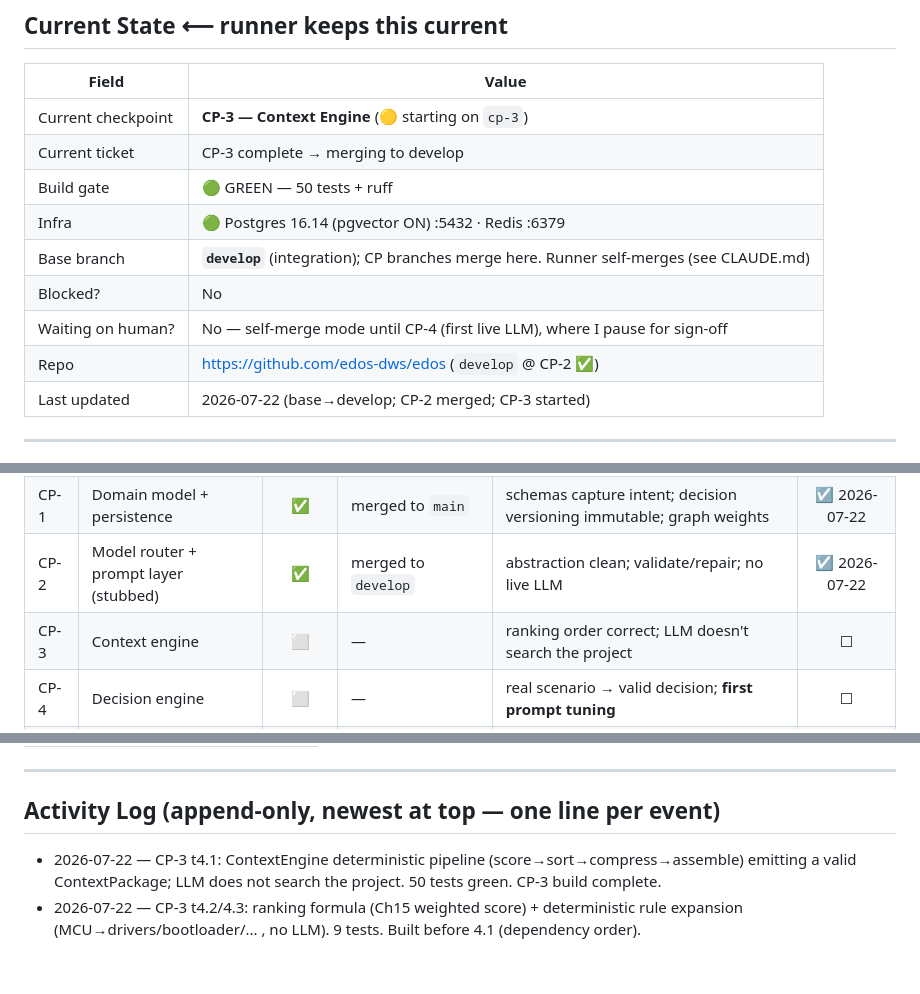
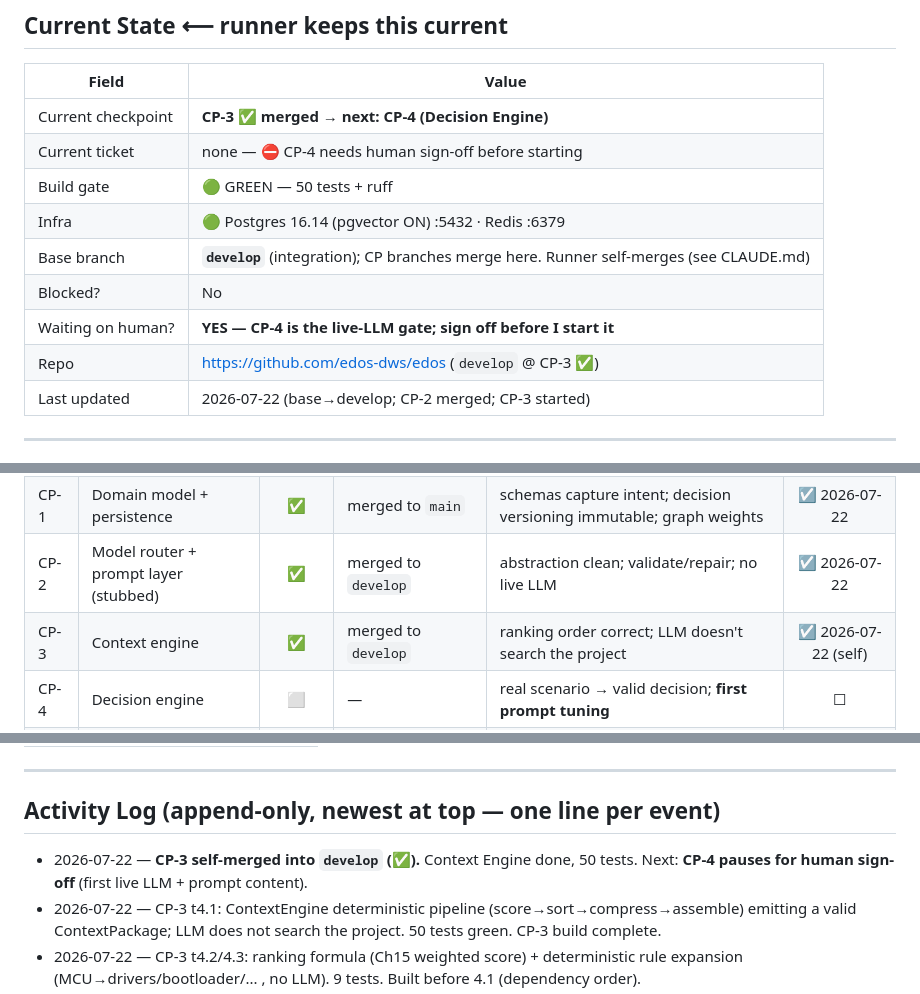
Before and after one commit to edos-dws/edos, a Markdown page: PROGRESS.md, 3 parts joined by grey strips. Rendered like a GitHub page; blank space fills up the shorter version.

Commit message:
docs(cp-3): CP-3 report + tracker; CP-4 flagged for human sign-off
Co-Authored-By: Claude Opus 4.8 <noreply@anthropic.com>

```diff
--- a/PROGRESS.md
+++ b/PROGRESS.md
@@ -14,14 +14,14 @@ lives in [`BUILD_PLAN.md`](./BUILD_PLAN.md) and the *tickets* in [`BACKLOG.md`](
 
 | Field | Value |
 |-------|-------|
-| Current checkpoint | **CP-3 — Context Engine** (🟡 starting on `cp-3`) |
-| Current ticket | CP-3 complete → merging to develop |
+| Current checkpoint | **CP-3 ✅ merged → next: CP-4 (Decision Engine)** |
+| Current ticket | none — ⛔ CP-4 needs human sign-off before starting |
 | Build gate | 🟢 GREEN — 50 tests + ruff |
 | Infra | 🟢 Postgres 16.14 (pgvector ON) :5432 · Redis :6379 |
 | Base branch | **`develop`** (integration); CP branches merge here. Runner self-merges (see CLAUDE.md) |
 | Blocked? | No |
-| Waiting on human? | No — self-merge mode until CP-4 (first live LLM), where I pause for sign-off |
-| Repo | https://github.com/edos-dws/edos (`develop` @ CP-2 ✅) |
+| Waiting on human? | **YES — CP-4 is the live-LLM gate; sign off before I start it** |
+| Repo | https://github.com/edos-dws/edos (`develop` @ CP-3 ✅) |
 | Last updated | 2026-07-22 (base→develop; CP-2 merged; CP-3 started) |
 
 ---
@@ -51,7 +51,7 @@ Status: ⬜ not started · 🟡 in progress · 🔵 awaiting human review · ✅
 | CP-0 | Setup, repo, CI, infra | ✅ | `main` (see `CP-0-REPORT.md`) | repo on GH · CI green on a PR · Postgres+Redis reachable · runner can push | ☑ 2026-07-22 |
 | CP-1 | Domain model + persistence | ✅ | merged to `main` | schemas capture intent; decision versioning immutable; graph weights | ☑ 2026-07-22 |
 | CP-2 | Model router + prompt layer (stubbed) | ✅ | merged to `develop` | abstraction clean; validate/repair; no live LLM | ☑ 2026-07-22 |
-| CP-3 | Context engine | ⬜ | — | ranking order correct; LLM doesn't search the project | ☐ |
+| CP-3 | Context engine | ✅ | merged to `develop` | ranking order correct; LLM doesn't search the project | ☑ 2026-07-22 (self) |
 | CP-4 | Decision engine | ⬜ | — | real scenario → valid decision; **first prompt tuning** | ☐ |
 | CP-5 | Verification engine (safety spine) | ⬜ | — | critiques not regenerates; only lowers confidence | ☐ |
 | CP-6 | API + pipelines | ⬜ | — | `/v1/analyze` end-to-end | ☐ |
@@ -106,6 +106,7 @@ Mirrors [`BACKLOG.md`](./BACKLOG.md). Runner updates status + commit hash per ti
 
 ## Activity Log  (append-only, newest at top — one line per event)
 
+- 2026-07-22 — **CP-3 self-merged into `develop` (✅).** Context Engine done, 50 tests. Next: **CP-4 pauses for human sign-off** (first live LLM + prompt content).
 - 2026-07-22 — CP-3 t4.1: ContextEngine deterministic pipeline (score→sort→compress→assemble) emitting a valid ContextPackage; LLM does not search the project. 50 tests green. CP-3 build complete.
 - 2026-07-22 — CP-3 t4.2/4.3: ranking formula (Ch15 weighted score) + deterministic rule expansion (MCU→drivers/bootloader/... , no LLM). 9 tests. Built before 4.1 (dependency order).
 - 2026-07-22 — Workflow change: base branch → **`develop`** (main paused). CP-2 self-merged into develop (✅). Runner now self-merges low-risk CPs; will pause for sign-off at CP-4/5/8/9. Starting CP-3.
```
Also changed, not shown: CP-3-REPORT.md (added, +26 -0 lines).
